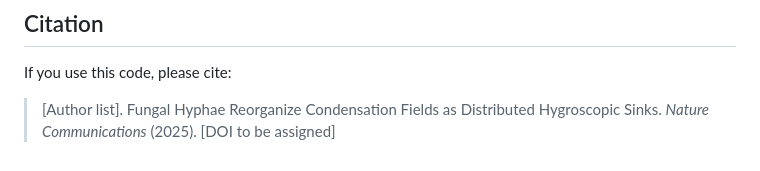
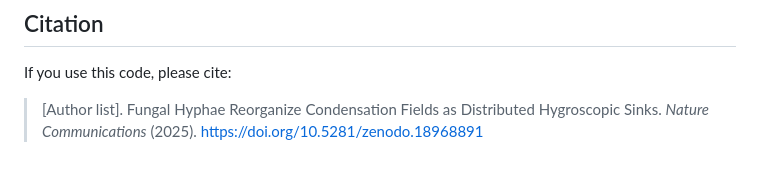
Before and after one commit to VCKPA/fungal-condensation, a Markdown page: README.md, the part around one of its changes. GitHub-like rendering.

Commit message:
Add Zenodo DOI (10.5281/zenodo.18968891)
Co-Authored-By: Claude Opus 4.6 <noreply@anthropic.com>

```diff
--- a/README.md
+++ b/README.md
@@ -141,4 +143,4 @@ This project is licensed under the MIT License — see [LICENSE](LICENSE) for de
 
 If you use this code, please cite:
 
-> [Author list]. Fungal Hyphae Reorganize Condensation Fields as Distributed Hygroscopic Sinks. *Nature Communications* (2025). [DOI to be assigned]
+> [Author list]. Fungal Hyphae Reorganize Condensation Fields as Distributed Hygroscopic Sinks. *Nature Communications* (2025). https://doi.org/10.5281/zenodo.18968891
```
Also changed, not shown: other parts of README.md (+3 -1 lines).
